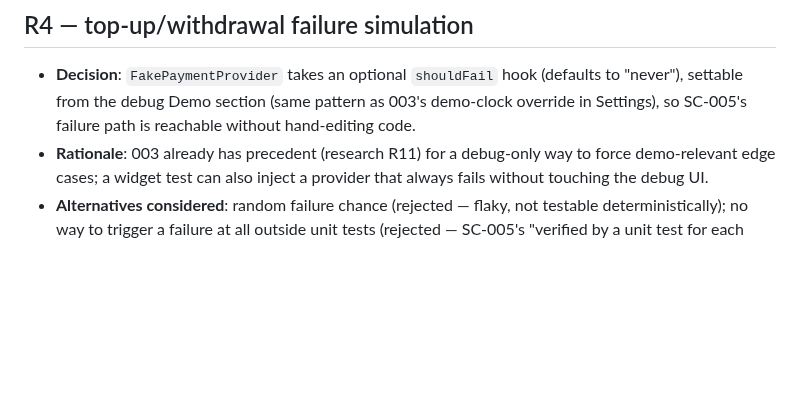
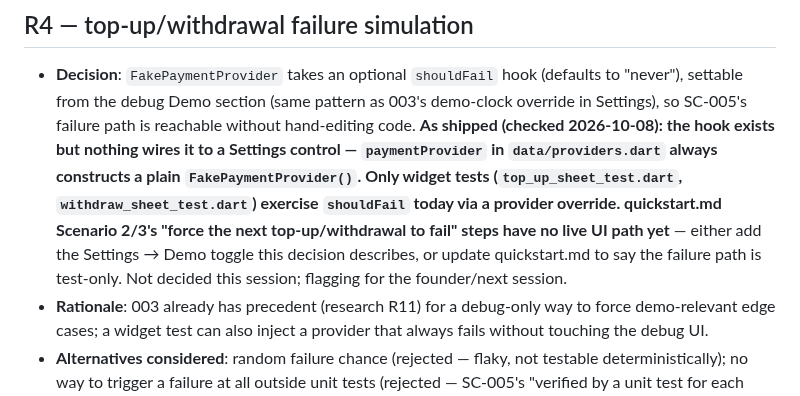
Before and after one commit to ahmedGaid/Goora, a Markdown page: specs/004-wallet-subscription/research.md, the part around the change. Drawn GitHub-style; blank space fills up the shorter version.

```diff
--- a/specs/004-wallet-subscription/research.md
+++ b/specs/004-wallet-subscription/research.md
@@ -57,6 +57,13 @@ implementation-level: how to build what the spec already decided.
 - **Decision**: `FakePaymentProvider` takes an optional `shouldFail` hook (defaults to "never"),
   settable from the debug Demo section (same pattern as 003's demo-clock override in Settings),
   so SC-005's failure path is reachable without hand-editing code.
+  **As shipped (checked 2026-10-08): the hook exists but nothing wires it to a Settings control —
+  `paymentProvider` in `data/providers.dart` always constructs a plain `FakePaymentProvider()`.
+  Only widget tests (`top_up_sheet_test.dart`, `withdraw_sheet_test.dart`) exercise `shouldFail`
+  today via a provider override. quickstart.md Scenario 2/3's "force the next top-up/withdrawal to
+  fail" steps have no live UI path yet** — either add the Settings → Demo toggle this decision
+  describes, or update quickstart.md to say the failure path is test-only. Not decided this
+  session; flagging for the founder/next session.
 - **Rationale**: 003 already has precedent (research R11) for a debug-only way to force
   demo-relevant edge cases; a widget test can also inject a provider that always fails without
   touching the debug UI.
```
Also changed, not shown: README.md (+3 -2 lines), specs/004-wallet-subscription/tasks.md (+14 -2 lines).
